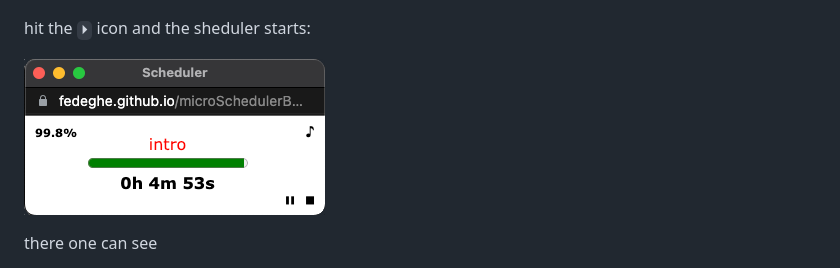
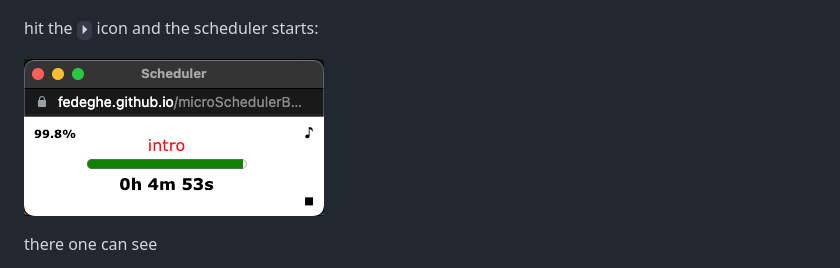
Before and after one commit to fedeghe/microSchedulerBookmarklet, a Markdown page: README.md, the part around the change. GitHub-like rendering; pictures changed too: source/s_running2.png (added).

Commit message:
up

```diff
--- a/README.md
+++ b/README.md
@@ -36,9 +36,9 @@ Now when the meeting starts, click the bookmarklet
 
 ![Alt text](https://github.com/fedeghe/microSchedulerBookmarklet/raw/master/source/s_selected.png "started")
 
-hit the `⏵` icon and the sheduler starts:
+hit the `⏵` icon and the scheduler starts:
 
-![Alt text](https://github.com/fedeghe/microSchedulerBookmarklet/raw/master/source/s_running.png "the end")
+![Alt text](https://github.com/fedeghe/microSchedulerBookmarklet/raw/master/source/s_running2.png "the end")
 
 there one can see
 - the overall progress in the upper left corner (click to toggle from percentage to remanining time)
```
